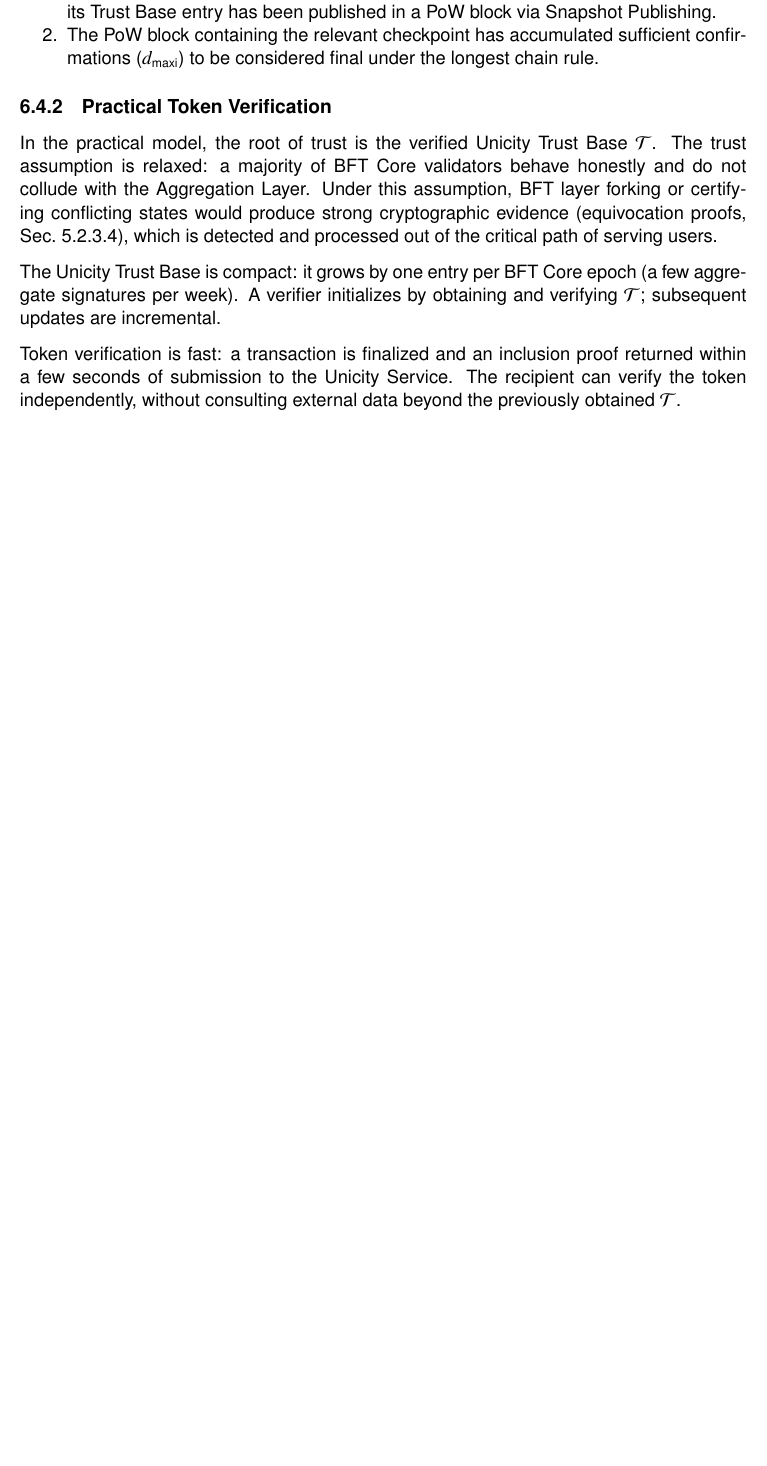
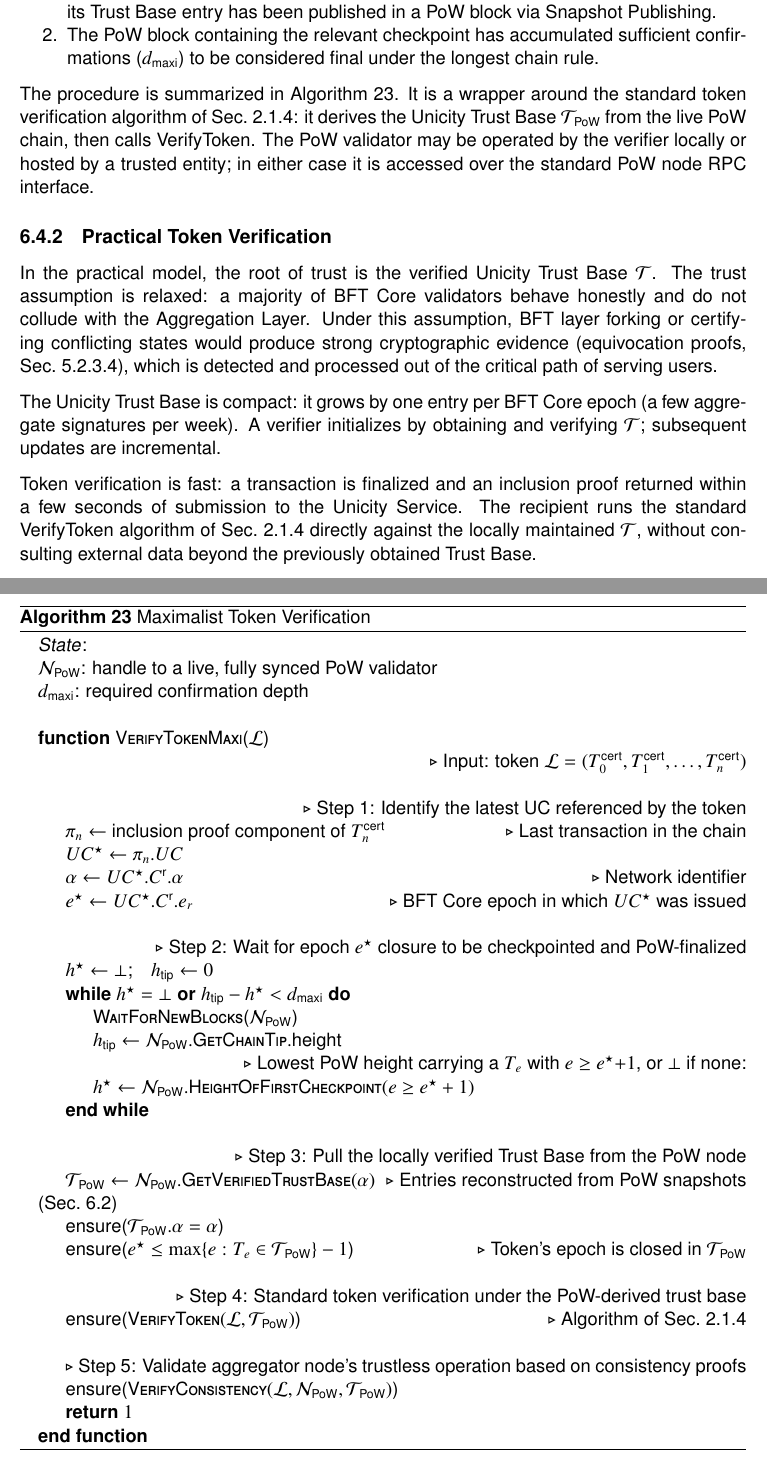
Before and after one commit to unicitynetwork/unicity-yellowpaper-tex, a LaTeX document (unicity-yellowpaper.tex, which reads pow.tex): part of page 93 of 124 before the commit and two parts of pages 93 and 94 of 126 after it, the two joined at a grey line, cut so that both start at the same text, the shorter picture padded with empty space. Compiled offline with pdfLaTeX.

Commit message:
verification algorithms

```diff
--- a/pow.tex
+++ b/pow.tex
@@ -488,6 +488,48 @@ Upon receiving a token, the maximalist verifier checks:
   \item The PoW block containing the relevant checkpoint has accumulated sufficient confirmations ($d_\mathsf{maxi}$) to be considered final under the longest chain rule.
 \end{enumerate}
 
+The procedure is summarized in Algorithm~\ref{alg:maxi-verify}. It is a wrapper around the standard token verification algorithm of Sec.~\ref{sec:token-verification}: it derives the Unicity Trust Base $\mathcal{T}_\mathsf{PoW}$ from the live PoW chain, then calls $\mathsf{VerifyToken}$. The PoW validator may be operated by the verifier locally or hosted by a trusted entity; in either case it is accessed over the standard PoW node RPC interface.
+
+\begin{algorithm}[!htbp]
+  \caption{Maximalist Token Verification}\label{alg:maxi-verify}
+  \begin{algorithmic}[0]
+    \State \emph{State}:
+    \State $\mathcal{N}_\mathsf{PoW}$: handle to a live, fully synced PoW validator
+    \State $d_\mathsf{maxi}$: required confirmation depth
+    \State
+    \Function{VerifyTokenMaxi}{$\mathcal{L}$}
+      \State \Comment{Input: token $\mathcal{L} = (T_0^\mathsf{cert}, T_1^\mathsf{cert}, \ldots, T_n^\mathsf{cert})$}
+      \State
+      \State \Comment{Step 1: Identify the latest UC referenced by the token}
+      \State $\pi_n \gets$ inclusion proof component of $T_n^\mathsf{cert}$ \Comment{Last transaction in the chain}
+      \State $UC^\star \gets \pi_n.UC$
+      \State $\alpha \gets UC^\star.C^\mathsf{r}.\alpha$ \Comment{Network identifier}
+      \State $e^\star \gets UC^\star.C^\mathsf{r}.e_r$ \Comment{BFT Core epoch in which $UC^\star$ was issued}
+      \State
+      \State \Comment{Step 2: Wait for epoch $e^\star$ closure to be checkpointed and PoW-finalized}
+      \State $h^\star \gets \bot$;\quad $h_\mathsf{tip} \gets 0$
+      \While{$h^\star = \bot \;\textbf{or}\; h_\mathsf{tip} - h^\star < d_\mathsf{maxi}$}
+        \State \Call{WaitForNewBlocks}{$\mathcal{N}_\mathsf{PoW}$}
+        \State $h_\mathsf{tip} \gets \mathcal{N}_\mathsf{PoW}.\Call{GetChainTip}{}.\mathsf{height}$
+        \State \Comment{Lowest PoW height carrying a $T_e$ with $e \ge e^\star{+}1$, or $\bot$ if none}:
+        \State $h^\star \gets \mathcal{N}_\mathsf{PoW}.\Call{HeightOfFirstCheckpoint}{e \ge e^\star + 1}$
+      \EndWhile
+      \State
+      \State \Comment{Step 3: Pull the locally verified Trust Base from the PoW node}
+      \State $\mathcal{T}_\mathsf{PoW} \gets \mathcal{N}_\mathsf{PoW}.\Call{GetVerifiedTrustBase}{\alpha}$
+        \Comment{Entries reconstructed from PoW snapshots (Sec.~\ref{sec:snapshot-publishing})}
+      \State ensure($\mathcal{T}_\mathsf{PoW}.\alpha = \alpha$)
+      \State ensure($e^\star \le \max\{e : T_e \in \mathcal{T}_\mathsf{PoW}\} - 1$) \Comment{Token's epoch is closed in $\mathcal{T}_\mathsf{PoW}$}
+      \State
+      \State \Comment{Step 4: Standard token verification under the PoW-derived trust base}
+      \State ensure($\Call{VerifyToken}{\mathcal{L}, \mathcal{T}_\mathsf{PoW}}$) \Comment{Algorithm of Sec.~\ref{sec:token-verification}}
+      \State
+      \State \Comment{Step 5: Validate aggregator node's trustless operation based on consistency proofs}
+      \State ensure($\Call{VerifyConsistency}{\mathcal{L}, \mathcal{N}_\mathsf{PoW}, \mathcal{T}_\mathsf{PoW}}$)
+      \State \Return $1$
+    \EndFunction
+  \end{algorithmic}
+\end{algorithm}
 
 
 \subsection{Practical Token Verification}\label{sec:practical-verification}
@@ -496,7 +538,7 @@ In the practical\index{practical verification} model, the root of trust is the v
 
 The Unicity Trust Base is compact: it grows by one entry per BFT Core epoch (a few aggregate signatures per week). A verifier initializes by obtaining and verifying $\mathcal{T}$; subsequent updates are incremental.
 
-Token verification is fast: a transaction is finalized and an inclusion proof returned within a few seconds of submission to the Unicity Service. The recipient can verify the token independently, without consulting external data beyond the previously obtained $\mathcal{T}$.
+Token verification is fast: a transaction is finalized and an inclusion proof returned within a few seconds of submission to the Unicity Service. The recipient runs the standard $\mathsf{VerifyToken}$ algorithm of Sec.~\ref{sec:token-verification} directly against the locally maintained $\mathcal{T}$, without consulting external data beyond the previously obtained Trust Base.
 
 
 \subsection{Comparison}\label{sec:trust-comparison}
```
Also changed, not shown: execution-layer.tex (+1 -0 lines).
